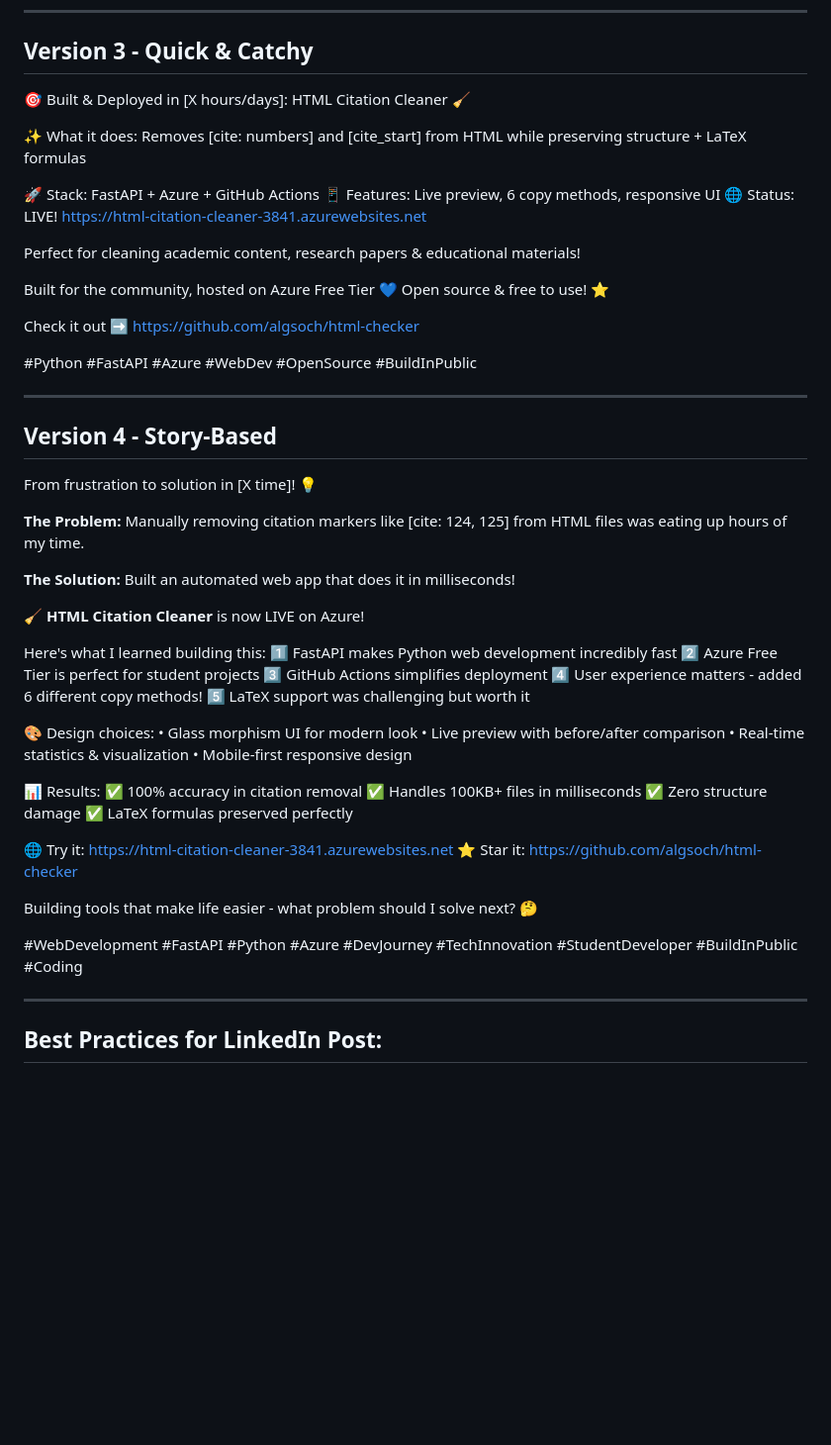
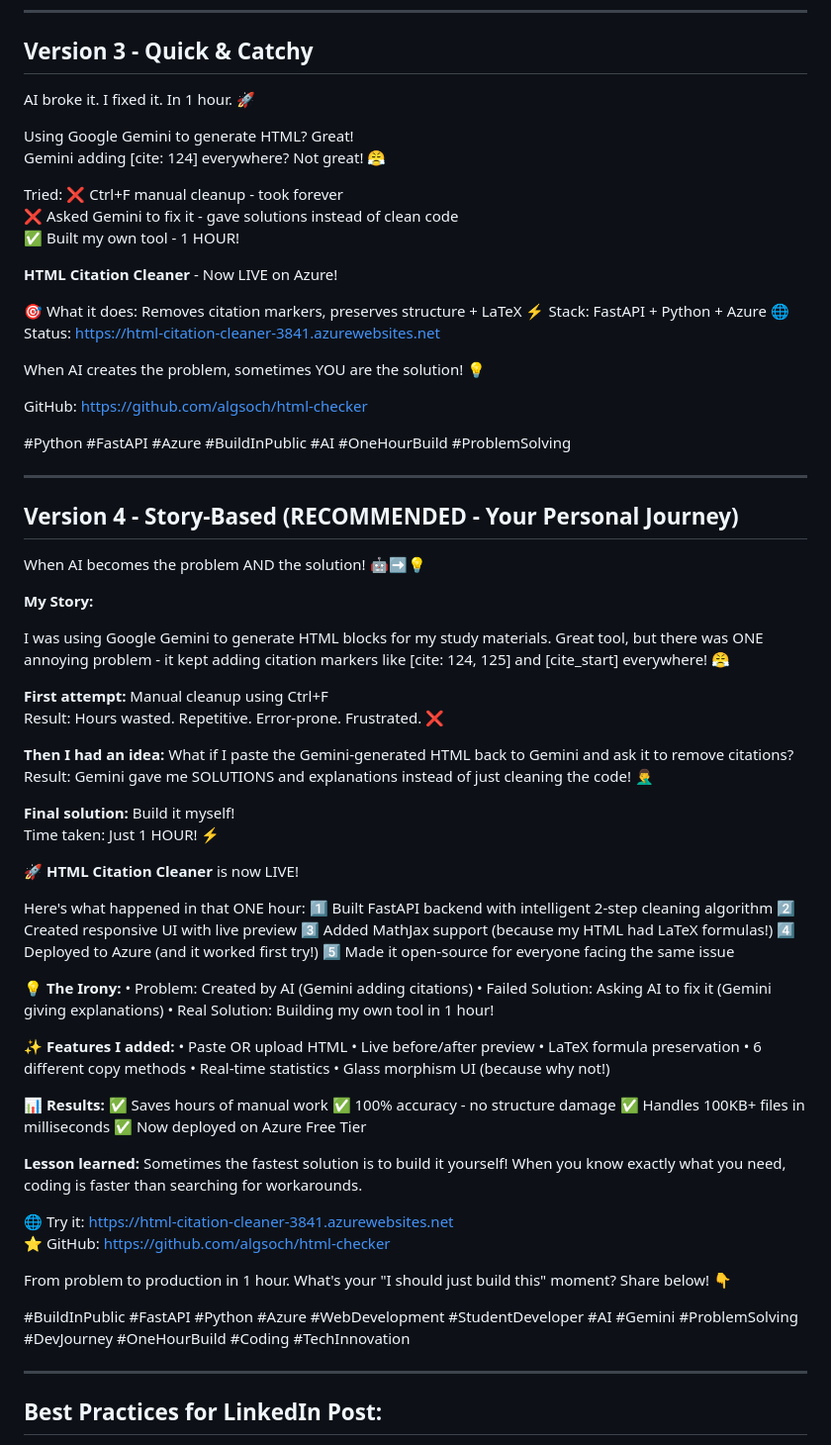
Before and after one commit to algsoch/html-checker, a Markdown page: LINKEDIN_CAPTION.md, the part around the change. Shown: that part at 99% size. GitHub-like rendering; blank space fills up the shorter version.

Commit message:
Update LinkedIn captions with personal story: Gemini problem to 1-hour solution

```diff
--- a/LINKEDIN_CAPTION.md
+++ b/LINKEDIN_CAPTION.md
@@ -70,60 +70,83 @@ Have you faced similar challenges with content processing? Let's discuss! 👇
 
 ## Version 3 - Quick & Catchy
 
-🎯 Built & Deployed in [X hours/days]: HTML Citation Cleaner 🧹
+AI broke it. I fixed it. In 1 hour. 🚀
 
-✨ What it does: Removes [cite: numbers] and [cite_start] from HTML while preserving structure + LaTeX formulas
+Using Google Gemini to generate HTML? Great!
+Gemini adding [cite: 124] everywhere? Not great! 😤
 
-🚀 Stack: FastAPI + Azure + GitHub Actions
-📱 Features: Live preview, 6 copy methods, responsive UI
-🌐 Status: LIVE! https://html-citation-cleaner-3841.azurewebsites.net
+Tried:
+❌ Ctrl+F manual cleanup - took forever
+❌ Asked Gemini to fix it - gave solutions instead of clean code
+✅ Built my own tool - 1 HOUR!
 
-Perfect for cleaning academic content, research papers & educational materials!
+**HTML Citation Cleaner** - Now LIVE on Azure!
 
-Built for the community, hosted on Azure Free Tier 💙
-Open source & free to use! ⭐
+🎯 What it does: Removes citation markers, preserves structure + LaTeX
+⚡ Stack: FastAPI + Python + Azure
+🌐 Status: https://html-citation-cleaner-3841.azurewebsites.net
 
-Check it out ➡️ https://github.com/algsoch/html-checker
+When AI creates the problem, sometimes YOU are the solution! 💡
 
-#Python #FastAPI #Azure #WebDev #OpenSource #BuildInPublic
+GitHub: https://github.com/algsoch/html-checker
+
+#Python #FastAPI #Azure #BuildInPublic #AI #OneHourBuild #ProblemSolving
 
 ---
 
-## Version 4 - Story-Based
+## Version 4 - Story-Based (RECOMMENDED - Your Personal Journey)
 
-From frustration to solution in [X time]! 💡
+When AI becomes the problem AND the solution! 🤖➡️💡
 
-**The Problem:** Manually removing citation markers like [cite: 124, 125] from HTML files was eating up hours of my time.
+**My Story:**
 
-**The Solution:** Built an automated web app that does it in milliseconds!
+I was using Google Gemini to generate HTML blocks for my study materials. Great tool, but there was ONE annoying problem - it kept adding citation markers like [cite: 124, 125] and [cite_start] everywhere! 😤
 
-🧹 **HTML Citation Cleaner** is now LIVE on Azure!
+**First attempt:** Manual cleanup using Ctrl+F
+Result: Hours wasted. Repetitive. Error-prone. Frustrated. ❌
 
-Here's what I learned building this:
-1️⃣ FastAPI makes Python web development incredibly fast
-2️⃣ Azure Free Tier is perfect for student projects
-3️⃣ GitHub Actions simplifies deployment
-4️⃣ User experience matters - added 6 different copy methods!
-5️⃣ LaTeX support was challenging but worth it
+**Then I had an idea:** What if I paste the Gemini-generated HTML back to Gemini and ask it to remove citations?
+Result: Gemini gave me SOLUTIONS and explanations instead of just cleaning the code! 🤦‍♂️
 
-🎨 Design choices:
-• Glass morphism UI for modern look
-• Live preview with before/after comparison
-• Real-time statistics & visualization
-• Mobile-first responsive design
+**Final solution:** Build it myself!
+Time taken: Just 1 HOUR! ⚡
 
-📊 Results:
-✅ 100% accuracy in citation removal
+🚀 **HTML Citation Cleaner** is now LIVE!
+
+Here's what happened in that ONE hour:
+1️⃣ Built FastAPI backend with intelligent 2-step cleaning algorithm
+2️⃣ Created responsive UI with live preview
+3️⃣ Added MathJax support (because my HTML had LaTeX formulas!)
+4️⃣ Deployed to Azure (and it worked first try!)
+5️⃣ Made it open-source for everyone facing the same issue
+
+💡 **The Irony:**
+• Problem: Created by AI (Gemini adding citations)
+• Failed Solution: Asking AI to fix it (Gemini giving explanations)
+• Real Solution: Building my own tool in 1 hour!
+
+✨ **Features I added:**
+• Paste OR upload HTML
+• Live before/after preview
+• LaTeX formula preservation
+• 6 different copy methods
+• Real-time statistics
+• Glass morphism UI (because why not!)
+
+📊 **Results:**
+✅ Saves hours of manual work
+✅ 100% accuracy - no structure damage
 ✅ Handles 100KB+ files in milliseconds
-✅ Zero structure damage
-✅ LaTeX formulas preserved perfectly
+✅ Now deployed on Azure Free Tier
+
+**Lesson learned:** Sometimes the fastest solution is to build it yourself! When you know exactly what you need, coding is faster than searching for workarounds.
 
 🌐 Try it: https://html-citation-cleaner-3841.azurewebsites.net
-⭐ Star it: https://github.com/algsoch/html-checker
+⭐ GitHub: https://github.com/algsoch/html-checker
 
-Building tools that make life easier - what problem should I solve next? 🤔
+From problem to production in 1 hour. What's your "I should just build this" moment? Share below! 👇
 
-#WebDevelopment #FastAPI #Python #Azure #DevJourney #TechInnovation #StudentDeveloper #BuildInPublic #Coding
+#BuildInPublic #FastAPI #Python #Azure #WebDevelopment #StudentDeveloper #AI #Gemini #ProblemSolving #DevJourney #OneHourBuild #Coding #TechInnovation
 
 ---
 
```
